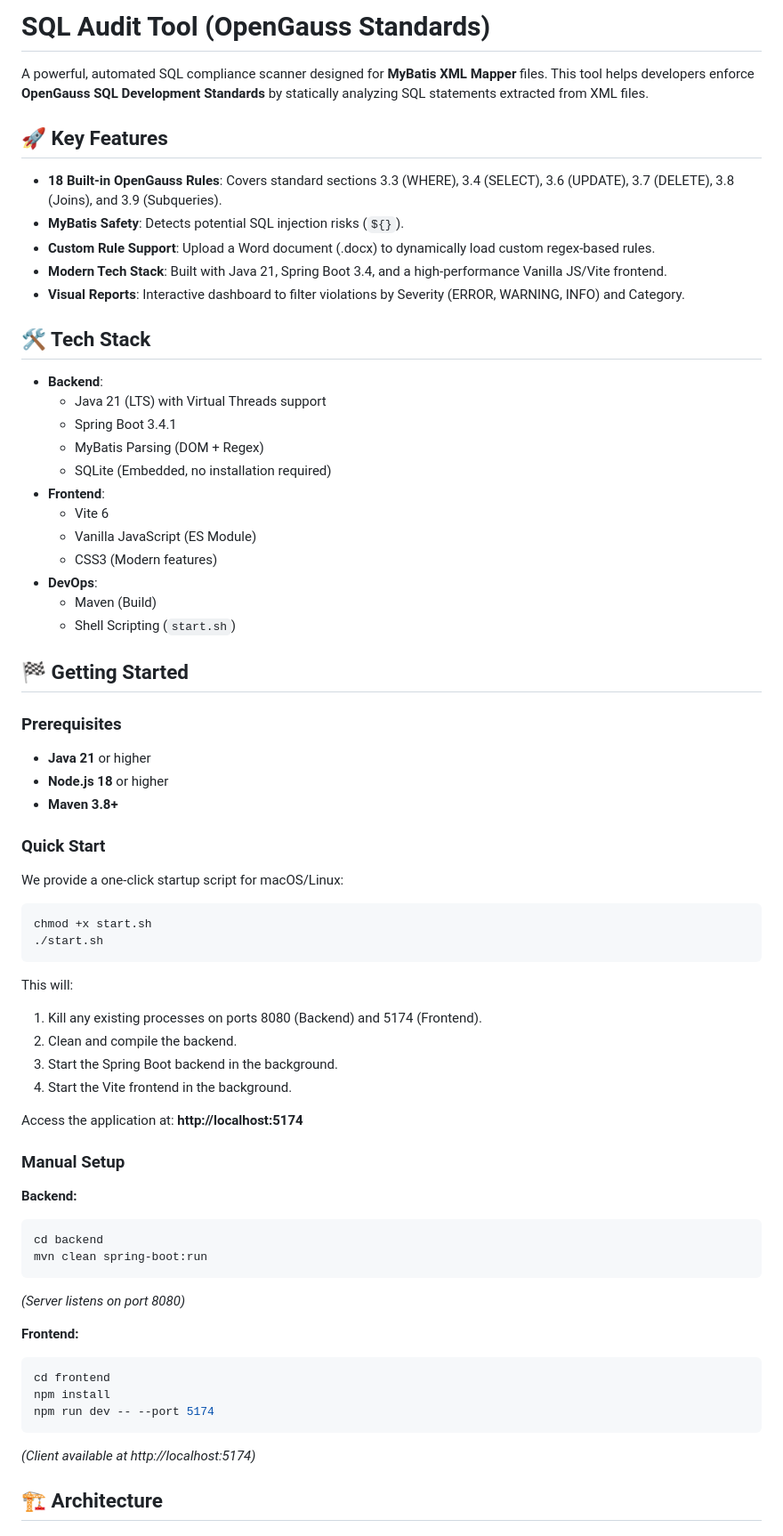
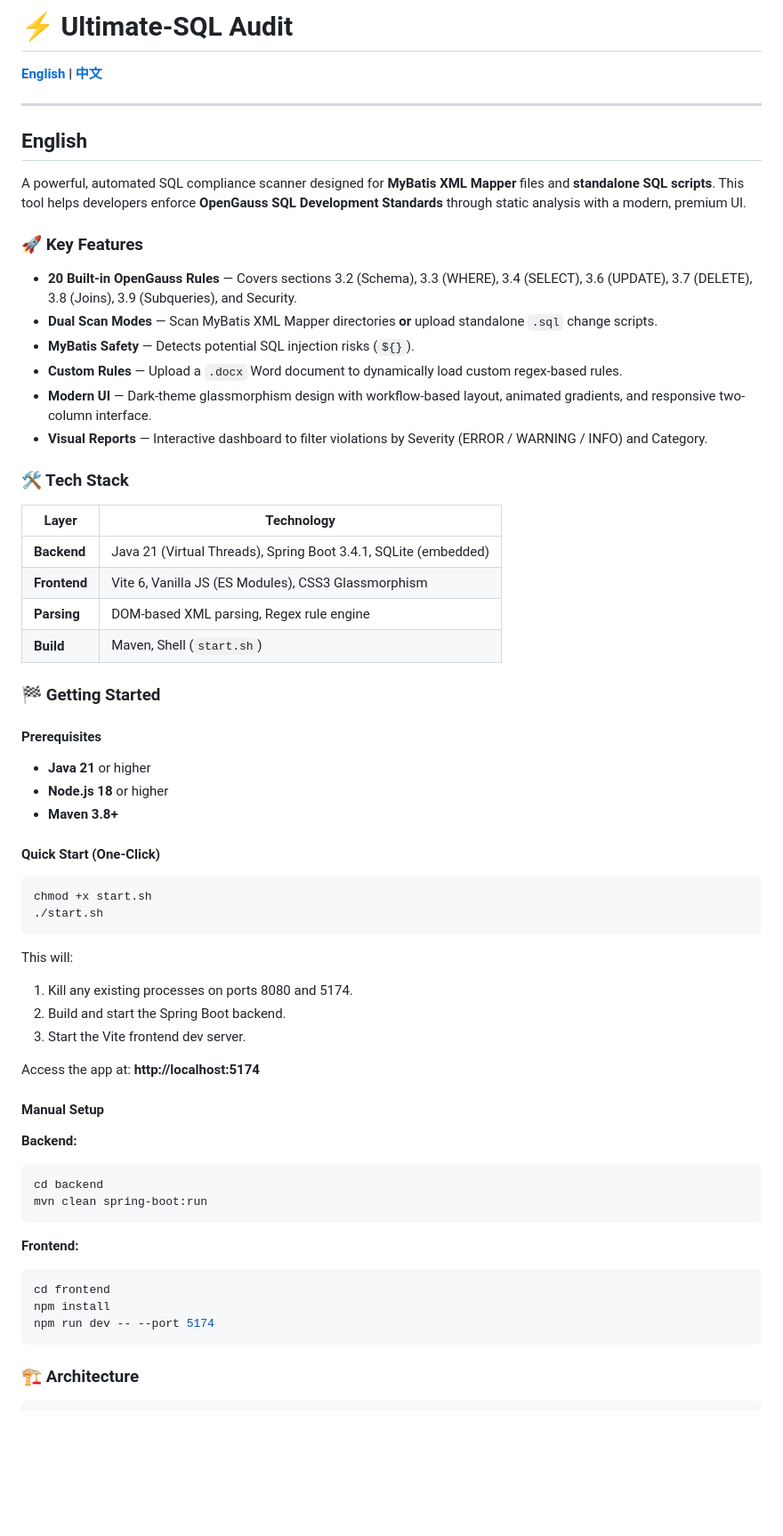
Before and after one commit to benjaminpeng/sql-audit, a Markdown page: README.md, the part around one of its changes. Shown at 89% size. Drawn GitHub-style; blank space fills up the shorter version.

````diff
--- a/README.md
+++ b/README.md
@@ -1,41 +1,42 @@
-# SQL Audit Tool (OpenGauss Standards)
+# ⚡ Ultimate-SQL Audit
 
-A powerful, automated SQL compliance scanner designed for **MyBatis XML Mapper** files. This tool helps developers enforce **OpenGauss SQL Development Standards** by statically analyzing SQL statements extracted from XML files.
+**[English](#english) | [中文](#中文)**
 
-## 🚀 Key Features
+---
 
-- **18 Built-in OpenGauss Rules**: Covers standard sections 3.3 (WHERE), 3.4 (SELECT), 3.6 (UPDATE), 3.7 (DELETE), 3.8 (Joins), and 3.9 (Subqueries).
-- **MyBatis Safety**: Detects potential SQL injection risks (`${}`).
-- **Custom Rule Support**: Upload a Word document (.docx) to dynamically load custom regex-based rules.
-- **Modern Tech Stack**: Built with Java 21, Spring Boot 3.4, and a high-performance Vanilla JS/Vite frontend.
-- **Visual Reports**: Interactive dashboard to filter violations by Severity (ERROR, WARNING, INFO) and Category.
+<a id="english"></a>
 
-## 🛠 Tech Stack
+## English
 
-- **Backend**:
-    - Java 21 (LTS) with Virtual Threads support
-    - Spring Boot 3.4.1
-    - MyBatis Parsing (DOM + Regex)
-    - SQLite (Embedded, no installation required)
-- **Frontend**:
-    - Vite 6
-    - Vanilla JavaScript (ES Module)
-    - CSS3 (Modern features)
-- **DevOps**:
-    - Maven (Build)
-    - Shell Scripting (`start.sh`)
+A powerful, automated SQL compliance scanner designed for **MyBatis XML Mapper** files and **standalone SQL scripts**. This tool helps developers enforce **OpenGauss SQL Development Standards** through static analysis with a modern, premium UI.
 
-## 🏁 Getting Started
+### 🚀 Key Features
 
-### Prerequisites
+- **20 Built-in OpenGauss Rules** — Covers sections 3.2 (Schema), 3.3 (WHERE), 3.4 (SELECT), 3.6 (UPDATE), 3.7 (DELETE), 3.8 (Joins), 3.9 (Subqueries), and Security.
+- **Dual Scan Modes** — Scan MyBatis XML Mapper directories **or** upload standalone `.sql` change scripts.
+- **MyBatis Safety** — Detects potential SQL injection risks (`${}`).
+- **Custom Rules** — Upload a `.docx` Word document to dynamically load custom regex-based rules.
+- **Modern UI** — Dark-theme glassmorphism design with workflow-based layout, animated gradients, and responsive two-column interface.
+- **Visual Reports** — Interactive dashboard to filter violations by Severity (ERROR / WARNING / INFO) and Category.
+
+### 🛠 Tech Stack
+
+| Layer | Technology |
+|---|---|
+| **Backend** | Java 21 (Virtual Threads), Spring Boot 3.4.1, SQLite (embedded) |
+| **Frontend** | Vite 6, Vanilla JS (ES Modules), CSS3 Glassmorphism |
+| **Parsing** | DOM-based XML parsing, Regex rule engine |
+| **Build** | Maven, Shell (`start.sh`) |
+
+### 🏁 Getting Started
+
+#### Prerequisites
 
 - **Java 21** or higher
 - **Node.js 18** or higher
 - **Maven 3.8+**
 
-### Quick Start
-
-We provide a one-click startup script for macOS/Linux:
+#### Quick Start (One-Click)
 
 ```bash
 chmod +x start.sh
@@ -43,21 +44,19 @@ chmod +x start.sh
 ```
 
 This will:
-1. Kill any existing processes on ports 8080 (Backend) and 5174 (Frontend).
-2. Clean and compile the backend.
-3. Start the Spring Boot backend in the background.
-4. Start the Vite frontend in the background.
+1. Kill any existing processes on ports 8080 and 5174.
+2. Build and start the Spring Boot backend.
+3. Start the Vite frontend dev server.
 
-Access the application at: **http://localhost:5174**
+Access the app at: **http://localhost:5174**
 
-### Manual Setup
+#### Manual Setup
 
 **Backend:**
 ```bash
 cd backend
 mvn clean spring-boot:run
 ```
-*(Server listens on port 8080)*
 
 **Frontend:**
 ```bash
@@ -65,7 +64,6 @@ cd frontend
 npm install
 npm run dev -- --port 5174
 ```
-*(Client available at http://localhost:5174)*
 
-## 🏗 Architecture
+### 🏗 Architecture
 
````
Also changed, not shown: other parts of README.md (+159 -42 lines).
